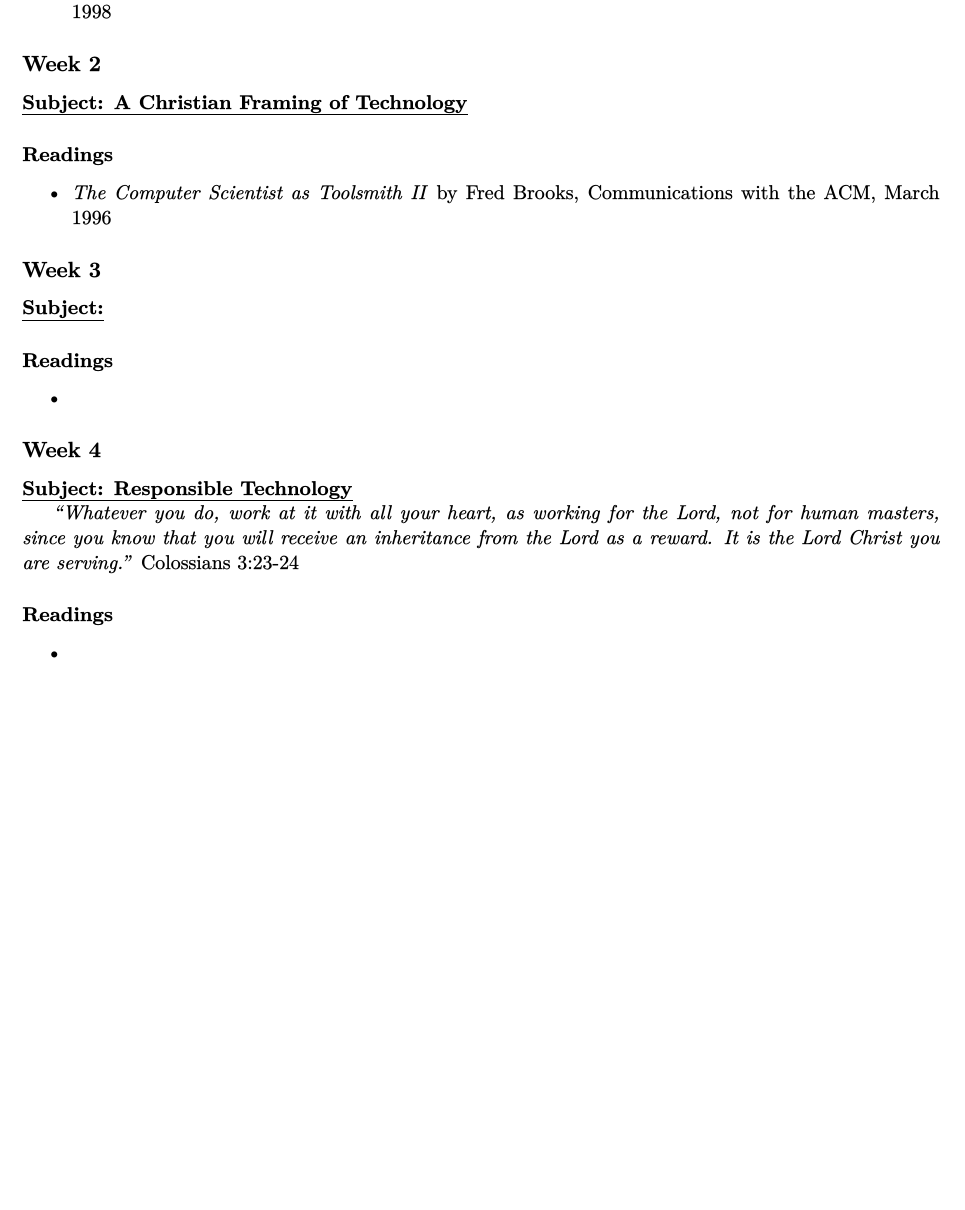
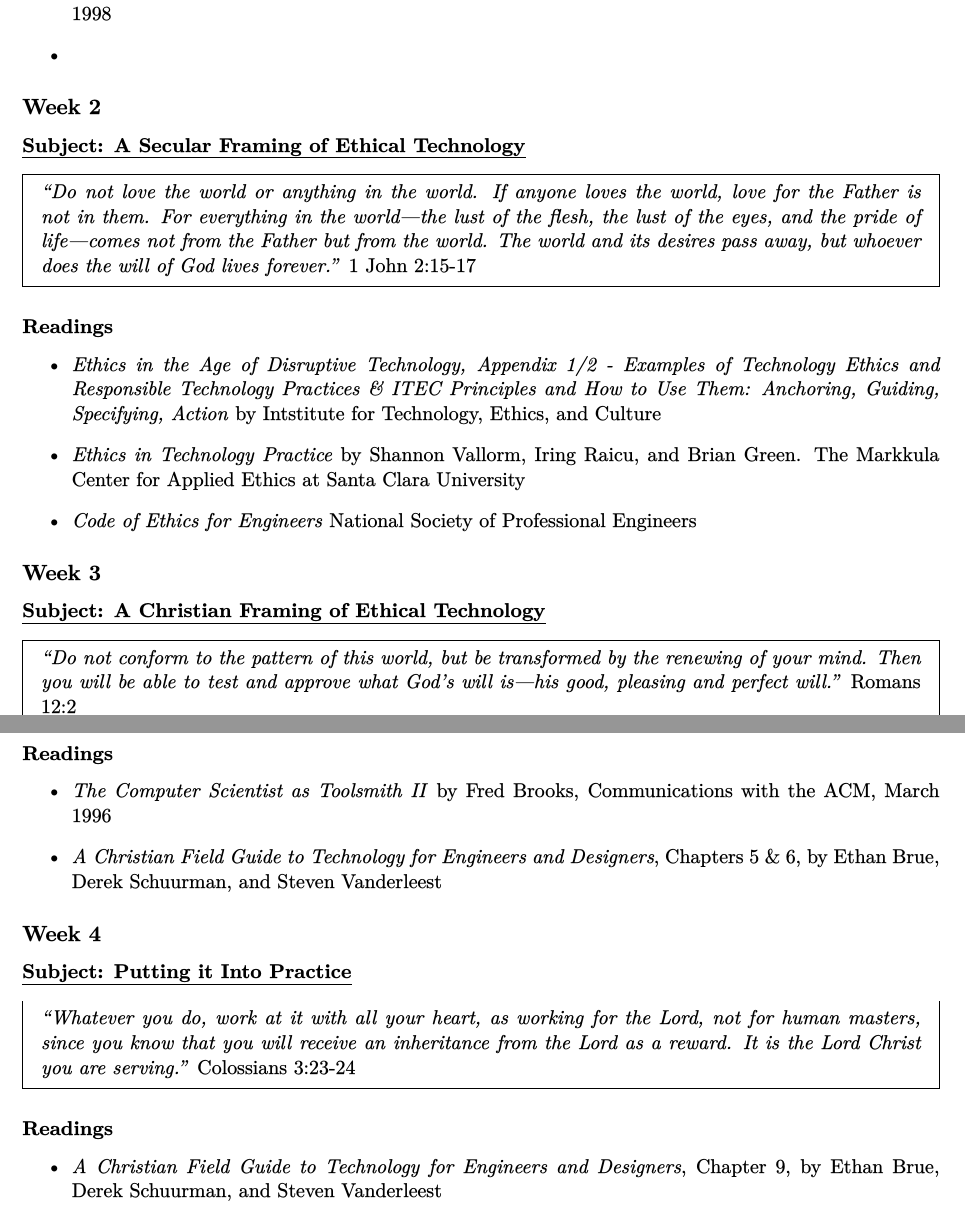
Before and after one commit to ajensen1234/faith-and-technology-seminar, a LaTeX document (2024-fall/Engineering as a Christian Vocation.tex): part of page 3 of 4 before the commit and two parts of pages 3 and 4 of 5 after it, the two joined at a grey line, cut so that both start at the same text, the shorter picture padded with empty space. The pictures show the PDF file 2024-fall/Engineering as a Christian Vocation.pdf that the author committed with the source.

Commit message:
Got the overall order and flow right, I think

```diff
--- a/2024-fall/Engineering as a Christian Vocation.tex
+++ b/2024-fall/Engineering as a Christian Vocation.tex
@@ -86,13 +90,40 @@ Lecture Given in March 1998
 \end{itemize}
 \subsection*{Week 2}
-\label{sec:org5dbd6c3}
-\textbf{\uline{Subject: A Christian Framing of Technology}}
+\label{sec:org49e8ff0}
+\textbf{\uline{Subject: A Secular Framing of Ethical Technology}}
+
+\begin{mdframed}
+\emph{``Do not love the world or anything in the world. If anyone loves the world,
+love for the Father is not in them. For everything in the world—the lust
+of the flesh, the lust of the eyes, and the pride of life—comes not from the
+Father but from the world. The world and its desires pass away, but whoever
+does the will of God lives forever.''} 1 John 2:15-17
+\end{mdframed}
 \subsubsection*{Readings}
-\label{sec:orga4b77bb}
+\label{sec:orgb175c86}
+\begin{itemize}
+\item \emph{Ethics in the Age of Disruptive Technology, Appendix 1/2 - Examples of
+Technology Ethics and Responsible Technology Practices \& ITEC Principles and
+How to Use Them: Anchoring, Guiding, Specifying, Action} by Intstitute for
+Technology, Ethics, and Culture
+\item \emph{Ethics in Technology Practice} by Shannon Vallorm, Iring Raicu, and Brian
+Green. The Markkula Center for Applied Ethics at Santa Clara University
+\item \emph{Code of Ethics for Engineers} National Society of Professional Engineers
+\end{itemize}
+\subsection*{Week 3}
+\label{sec:org192a243}
+\textbf{\uline{Subject: A Christian Framing of Ethical Technology}}
+\begin{mdframed}
+\emph{``Do not conform to the pattern of this world, but be transformed by the
+renewing of your mind. Then you will be able to test and approve what God’s will
+is—his good, pleasing and perfect will.''} Romans 12:2 \newline
+\noindent \emph{``Your hands made me and formed me; give me understanding to
+learn your commands.''} Psalm 119:73
+\end{mdframed}
+\subsubsection*{Readings}
+\label{sec:orgc2c82e2}
 \begin{itemize}
 \item \emph{The Computer Scientist as Toolsmith II} by Fred Brooks, Communications with
 the ACM, March 1996
-\end{itemize}
-\subsection*{Week 3}
-\label{sec:org7a888c8}
-\textbf{\uline{Subject:}}
+\item \emph{A Christian Field Guide to Technology for Engineers and Designers}, Chapters
+5 \& 6, by Ethan Brue, Derek Schuurman, and Steven Vanderleest
@@ -103,16 +130,18 @@ the ACM, March 1996
 \end{itemize}
 \subsection*{Week 4}
-\label{sec:org7352236}
-\textbf{\uline{Subject: Responsible Technology}}
-
+\label{sec:orgf1cbd85}
+\textbf{\uline{Subject: Putting it Into Practice}}
+\begin{mdframed}
 \emph{``Whatever you do, work at it with all your heart, as working for the Lord, not
-for human masters, since you know that you will receive an inheritance from
-the Lord as a reward. It is the Lord Christ you are serving.''} Colossians 3:23-24
+for human masters, since you know that you will receive an inheritance from the
+Lord as a reward. It is the Lord Christ you are serving.''} Colossians 3:23-24
+\end{mdframed}
 \subsubsection*{Readings}
-\label{sec:orgd248f5f}
+\label{sec:orgc4611df}
 \begin{itemize}
-\item
+\item \emph{A Christian Field Guide to Technology for Engineers and Designers}, Chapter
+9, by Ethan Brue, Derek Schuurman, and Steven Vanderleest
 \end{itemize}
 \section*{Week 1}
-\label{sec:org38bcbe6}
+\label{sec:org8fc90e2}
 \subsection*{Readings}
```
Also changed, not shown: 2024-fall/Engineering as a Christian Vocation.md (+5 -4 lines), 2024-fall/Engineering as a Christian Vocation.pdf, 2024-fall/Engineering as a Christian Vocation.tex (22 more changed lines), 1 other file.
